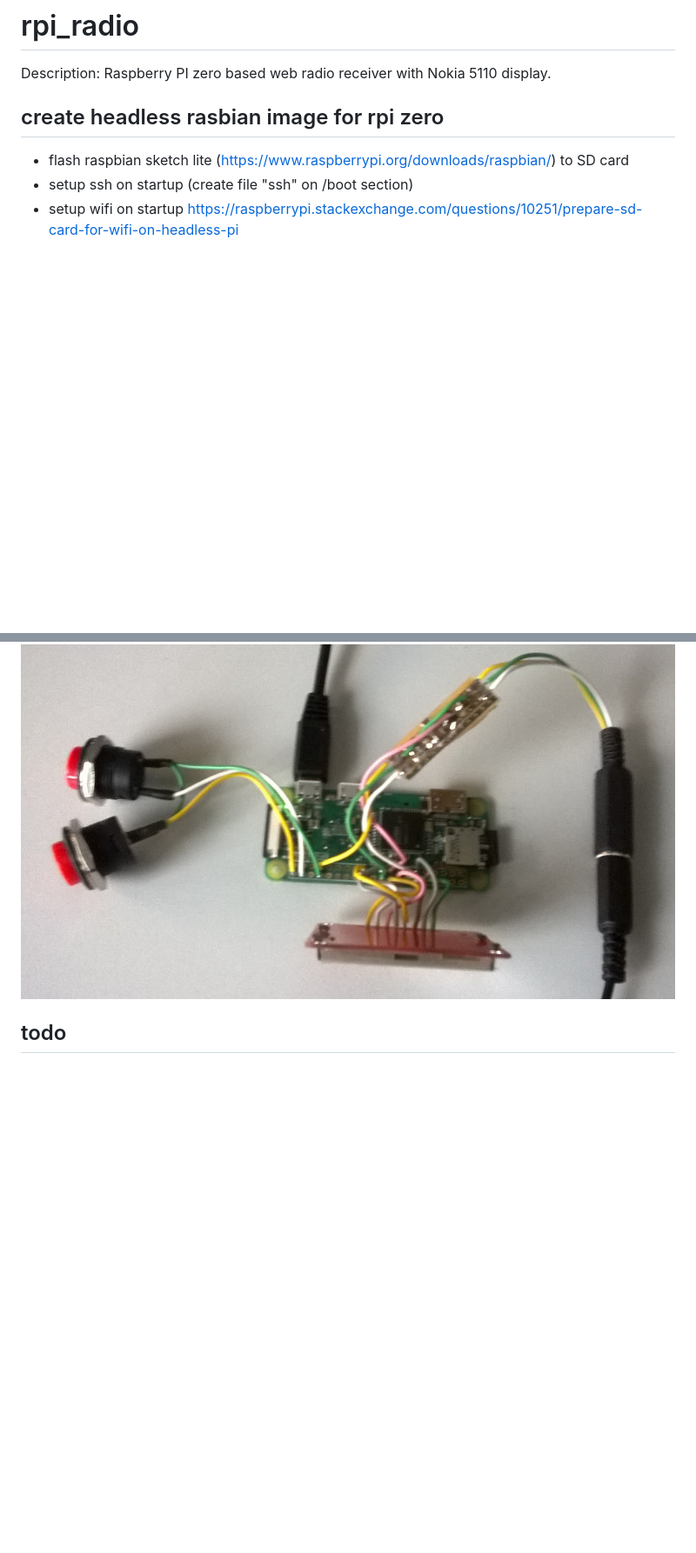
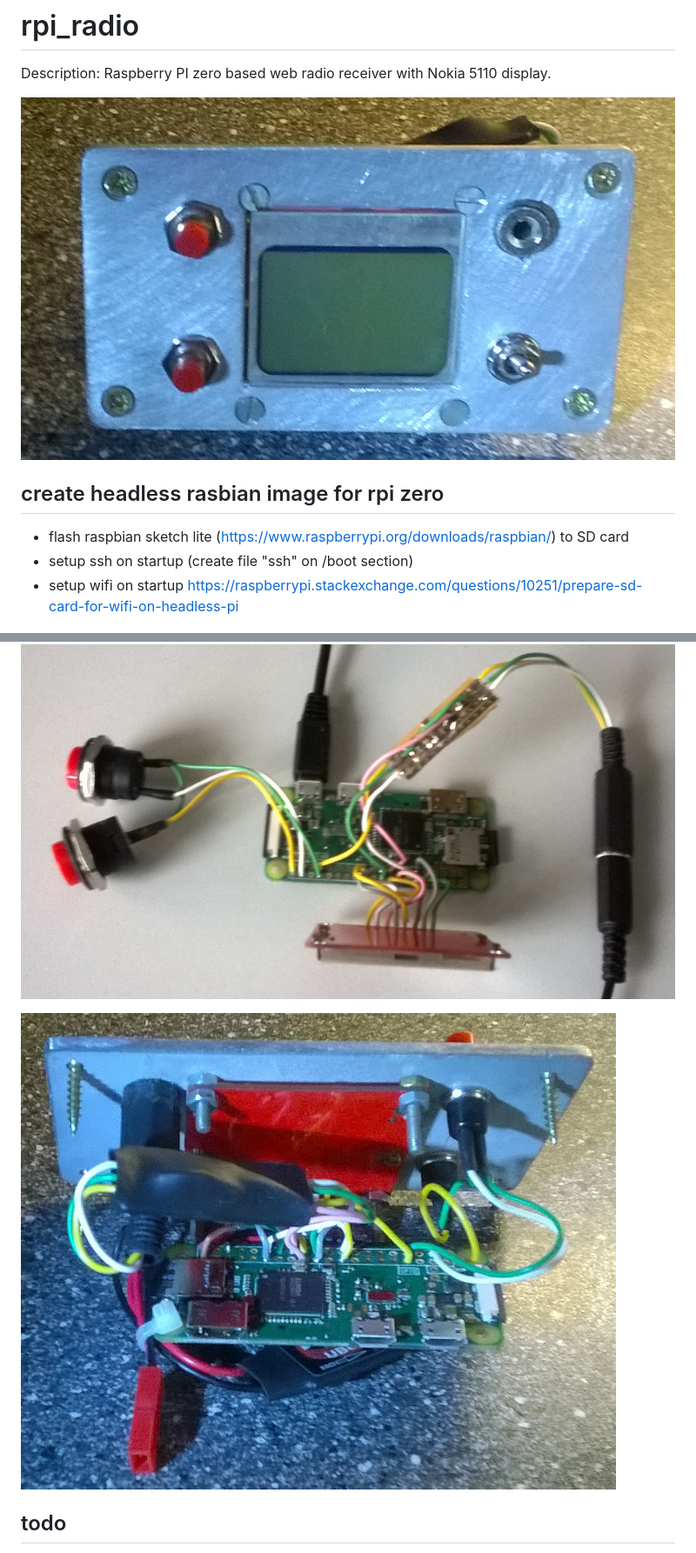
Before and after one commit to ondrejh/rpi_radio, a Markdown page: README.md, 2 parts joined by grey strips. Shown: that part at 87% size. GitHub-like rendering; pictures changed too: doc/back.jpg (added), doc/panel.jpg (added); blank space fills up the shorter version.

Commit message:
pictures with panel

```diff
--- a/README.md
+++ b/README.md
@@ -1,5 +1,7 @@
 # rpi_radio
 Description: Raspberry PI zero based web radio receiver with Nokia 5110 display.
+
+![panel](doc/panel.jpg)
 
 ## create headless rasbian image for rpi zero
   - flash raspbian sketch lite (https://www.raspberrypi.org/downloads/raspbian/) to SD card
@@ -89,6 +91,8 @@ Description: Raspberry PI zero based web radio receiver with Nokia 5110 display.
 
 ![back](doc/wires.jpg)
 
+![back with panel](doc/back.jpg)
+
 ## todo
   - test interface for display (to try without HW)
   - add navigation
```
